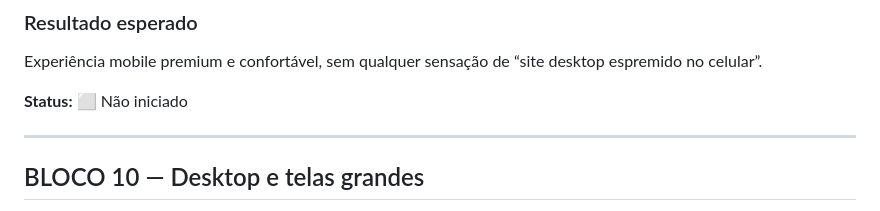
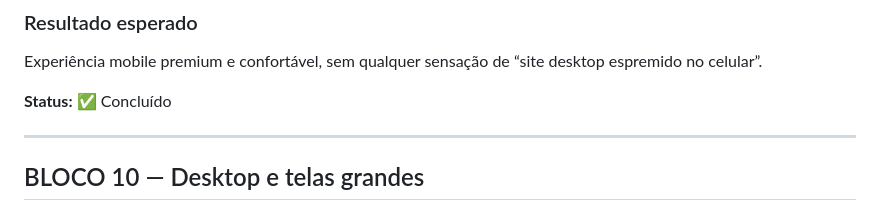
Before and after one commit to alair-code/dr-clean, a Markdown page: PLANO-REFINAMENTO-VISUAL.md, the part around the change. Drawn GitHub-style.

Commit message:
docs: concluir bloco 9 de responsividade mobile

```diff
--- a/PLANO-REFINAMENTO-VISUAL.md
+++ b/PLANO-REFINAMENTO-VISUAL.md
@@ -231,7 +231,7 @@ Nenhum botão importante pode parecer quebrado ou levar o usuário para um camin
 
 Experiência mobile premium e confortável, sem qualquer sensação de “site desktop espremido no celular”.
 
-**Status:** ⬜ Não iniciado
+**Status:** ✅ Concluído
 
 ---
 
```
